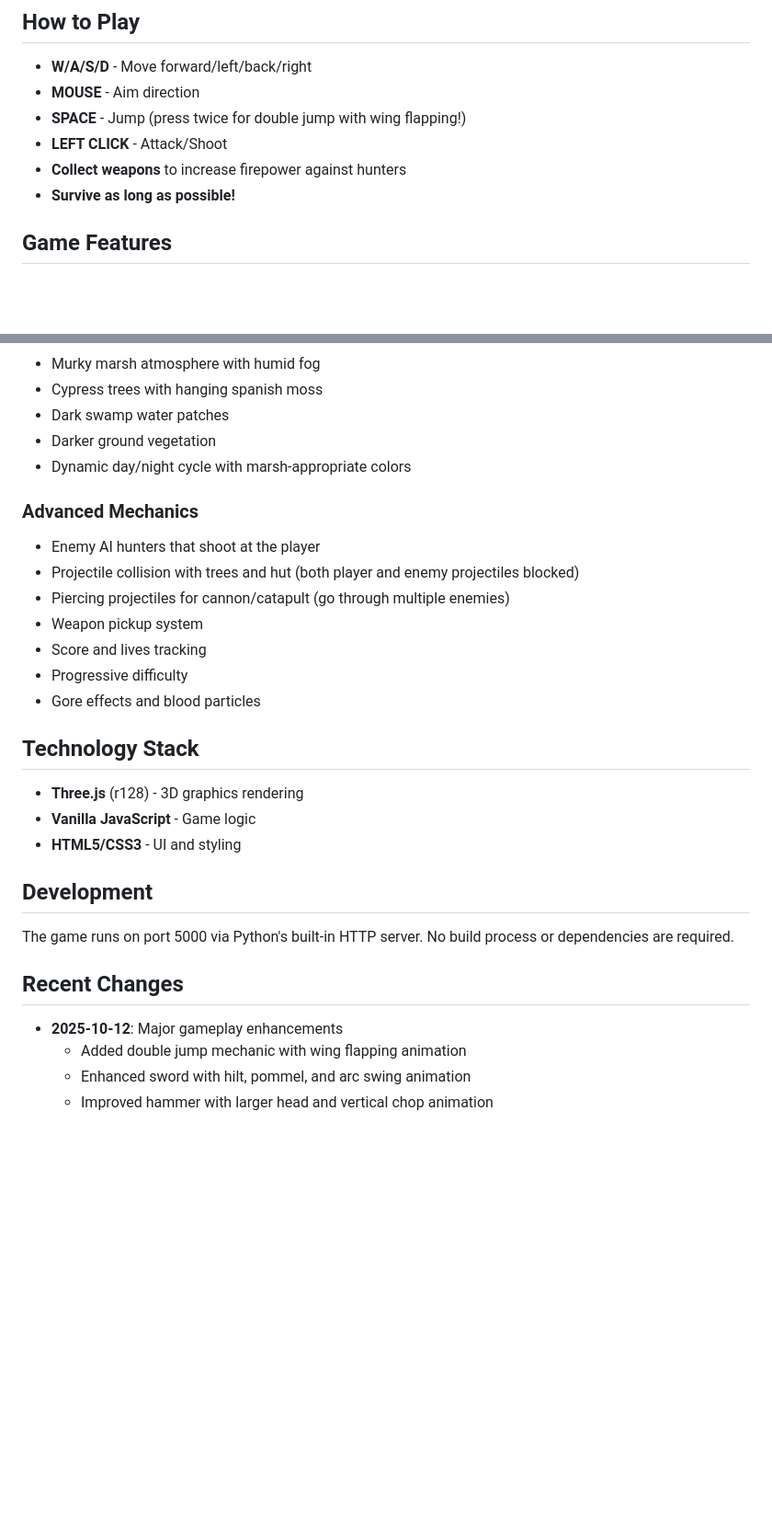
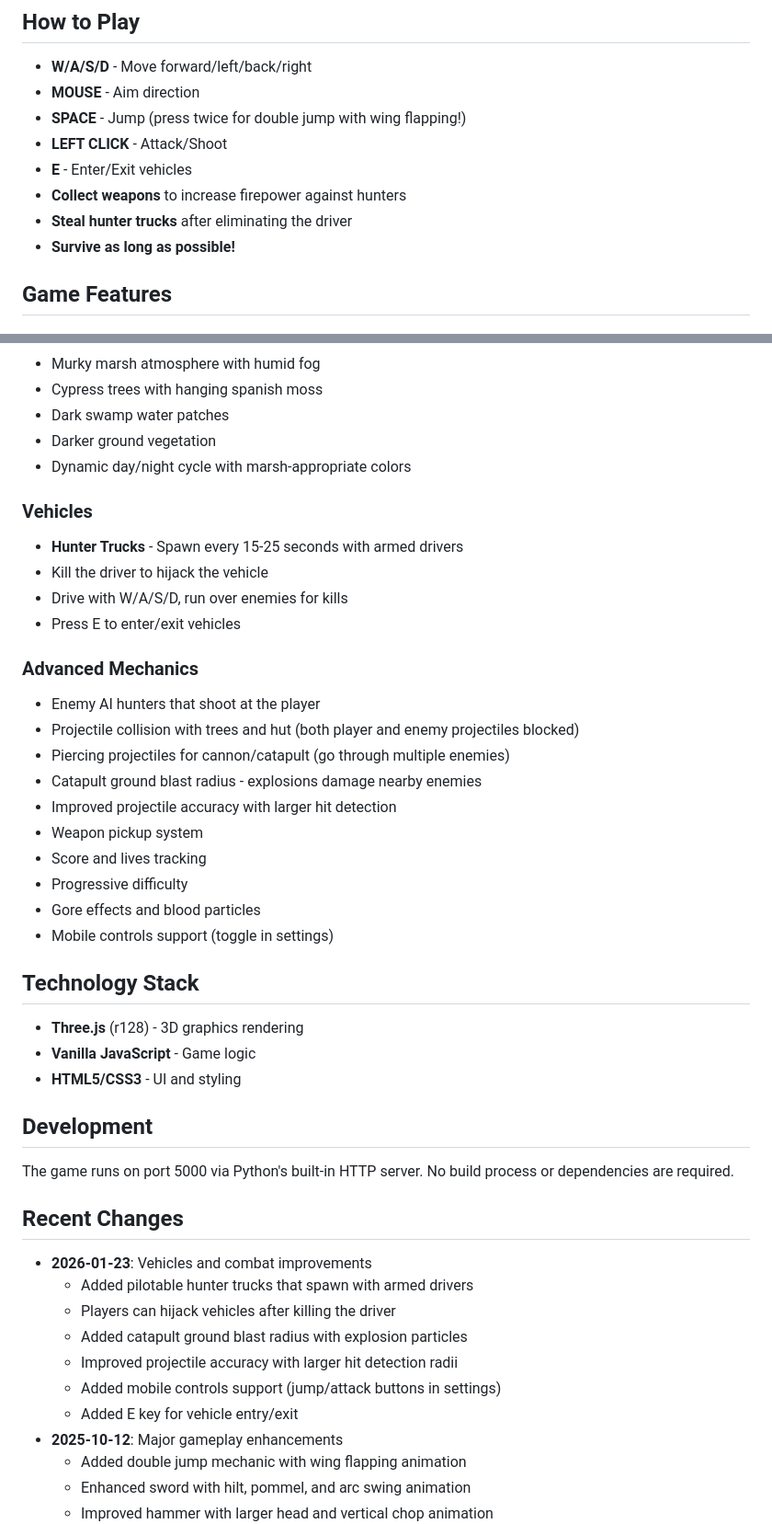
Before and after one commit to GrazingGladehart/Duck-Defense, a Markdown page: replit.md, 2 parts joined by grey strips. Shown at 92% size. Rendered like a GitHub page; blank space fills up the shorter version.

Commit message:
Add vehicle piloting and combat enhancements to the game
Update replit.md to include new vehicle mechanics, improved projectile accuracy, and mobile controls.

Replit-Commit-Author: Agent
Replit-Commit-Session-Id: 05eee463-a44b-4409-8497-5f7d14330f86
Replit-Commit-Checkpoint-Type: full_checkpoint
Replit-Commit-Event-Id: 2149efda-32a8-4342-81e7-53bfb4c9bfb5
Replit-Commit-Screenshot-Url: https://storage.googleapis.com/screenshot-production-us-central1/e799ec9d-591d-4cad-84ce-2bc7deaab08f/05eee463-a44b-4409-8497-5f7d14330f86/lNSCZXb
Replit-Helium-Checkpoint-Created: true

```diff
--- a/replit.md
+++ b/replit.md
@@ -12,7 +12,9 @@ Duck Defense 3D is a browser-based 3D survival game built with Three.js. It's a
 - **MOUSE** - Aim direction
 - **SPACE** - Jump (press twice for double jump with wing flapping!)
 - **LEFT CLICK** - Attack/Shoot
+- **E** - Enter/Exit vehicles
 - **Collect weapons** to increase firepower against hunters
+- **Steal hunter trucks** after eliminating the driver
 - **Survive as long as possible!**
 
 ## Game Features
@@ -40,14 +42,23 @@ Duck Defense 3D is a browser-based 3D survival game built with Three.js. It's a
 - Darker ground vegetation
 - Dynamic day/night cycle with marsh-appropriate colors
 
+### Vehicles
+- **Hunter Trucks** - Spawn every 15-25 seconds with armed drivers
+- Kill the driver to hijack the vehicle
+- Drive with W/A/S/D, run over enemies for kills
+- Press E to enter/exit vehicles
+
 ### Advanced Mechanics
 - Enemy AI hunters that shoot at the player
 - Projectile collision with trees and hut (both player and enemy projectiles blocked)
 - Piercing projectiles for cannon/catapult (go through multiple enemies)
+- Catapult ground blast radius - explosions damage nearby enemies
+- Improved projectile accuracy with larger hit detection
 - Weapon pickup system
 - Score and lives tracking
 - Progressive difficulty
 - Gore effects and blood particles
+- Mobile controls support (toggle in settings)
 
 ## Technology Stack
 - **Three.js** (r128) - 3D graphics rendering
@@ -58,6 +69,13 @@ Duck Defense 3D is a browser-based 3D survival game built with Three.js. It's a
 The game runs on port 5000 via Python's built-in HTTP server. No build process or dependencies are required.
 
 ## Recent Changes
+- **2026-01-23**: Vehicles and combat improvements
+  - Added pilotable hunter trucks that spawn with armed drivers
+  - Players can hijack vehicles after killing the driver
+  - Added catapult ground blast radius with explosion particles
+  - Improved projectile accuracy with larger hit detection radii
+  - Added mobile controls support (jump/attack buttons in settings)
+  - Added E key for vehicle entry/exit
 - **2025-10-12**: Major gameplay enhancements
   - Added double jump mechanic with wing flapping animation
   - Enhanced sword with hilt, pommel, and arc swing animation
```
